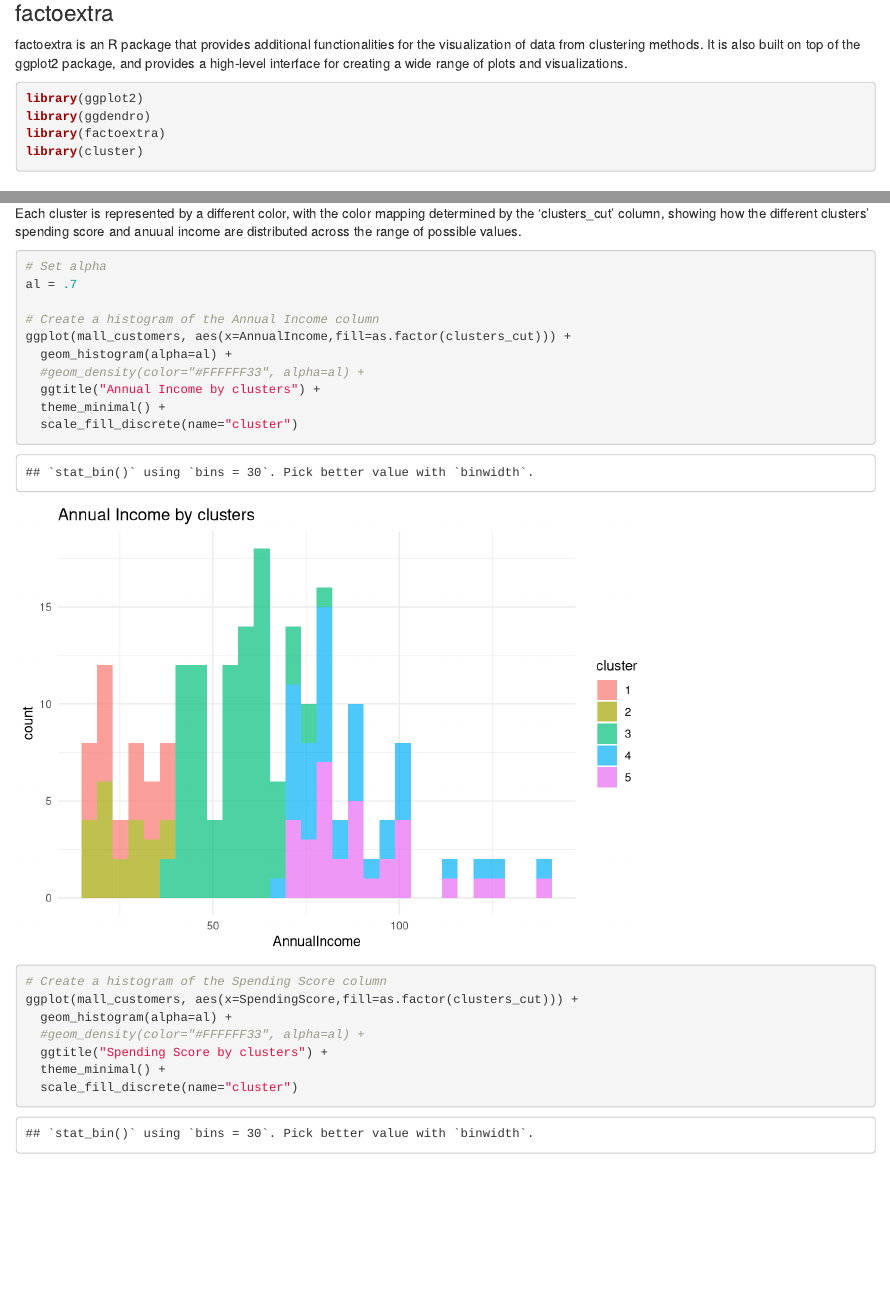
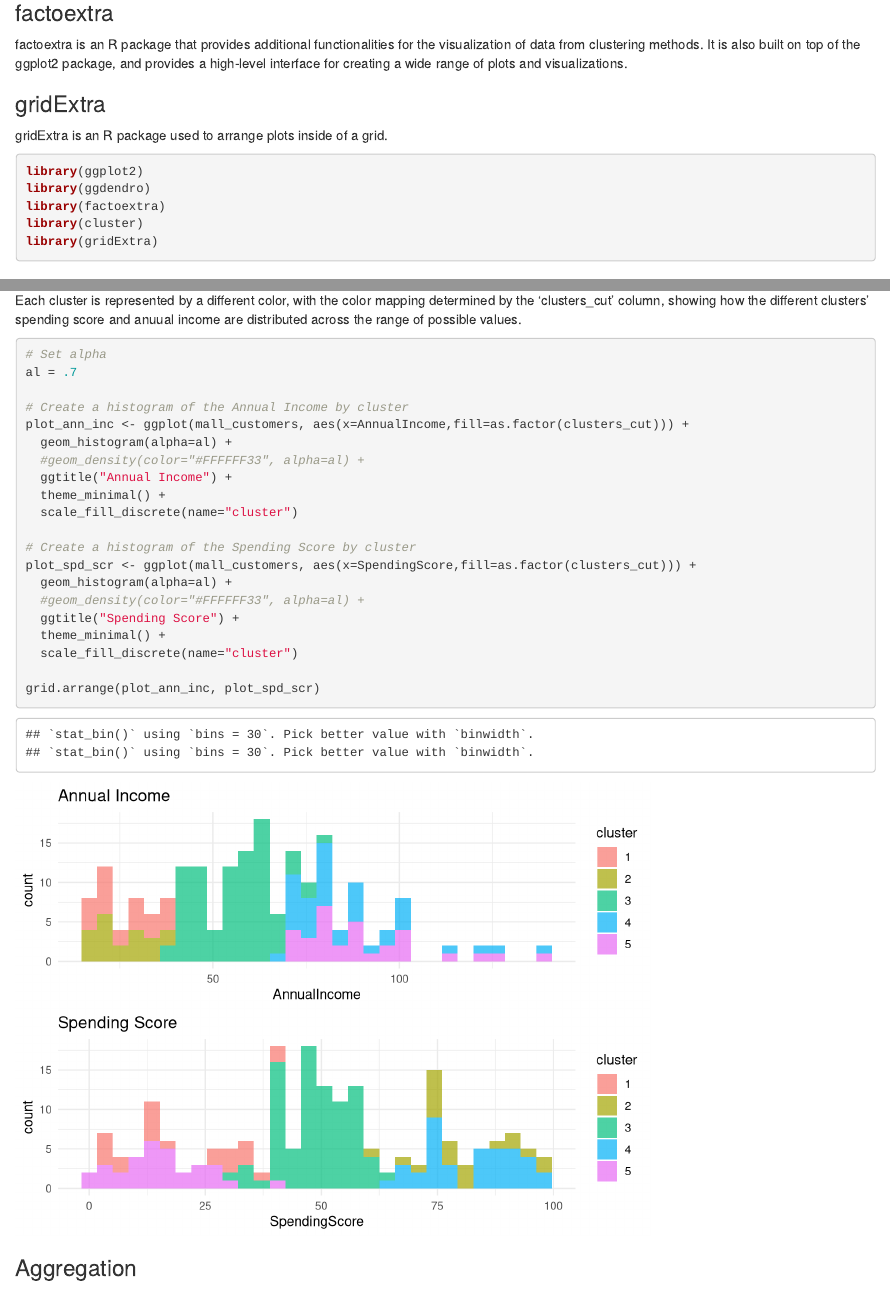
Before and after one commit to beggel-hs-kl/DS-WS22-T3-Clustering, an R Markdown document (Mall Customer Segmentation/Mall Customer Hierarchical.Rmd): the page in a window 1100 px wide, from 1040 px down, and a second part further down, joined at a grey line. Rendered offline with R 4.5, knitr and Pandoc, with nearby package versions; some code elsewhere in the file could not run offline.

Commit message:
finished notebook

````diff
--- a/Mall Customer Segmentation/Mall Customer Hierarchical.Rmd
+++ b/Mall Customer Segmentation/Mall Customer Hierarchical.Rmd
@@ -45,11 +45,16 @@ ggdendro package provides a high-level interface for creating dendrograms and tr
 
 factoextra is an R package that provides additional functionalities for the visualization of data from clustering methods. It is also built on top of the ggplot2 package, and provides a high-level interface for creating a wide range of plots and visualizations.
 
+### gridExtra
+
+gridExtra is an R package used to arrange plots inside of a grid.
+
 ```{r, warning=FALSE}
 library(ggplot2)
 library(ggdendro)
 library(factoextra)
 library(cluster)
+library(gridExtra)
 ```
 
 ## Read data From CSV
@@ -221,21 +226,23 @@ Each cluster is represented by a different color, with the color mapping determi
 # Set alpha
 al = .7
 
-# Create a histogram of the Annual Income column
-ggplot(mall_customers, aes(x=AnnualIncome,fill=as.factor(clusters_cut))) +
+# Create a histogram of the Annual Income by cluster
+plot_ann_inc <- ggplot(mall_customers, aes(x=AnnualIncome,fill=as.factor(clusters_cut))) +
   geom_histogram(alpha=al) +
   #geom_density(color="#FFFFFF33", alpha=al) +
-  ggtitle("Annual Income by clusters") +
+  ggtitle("Annual Income") +
   theme_minimal() +
   scale_fill_discrete(name="cluster")
 
-# Create a histogram of the Spending Score column
-ggplot(mall_customers, aes(x=SpendingScore,fill=as.factor(clusters_cut))) +
+# Create a histogram of the Spending Score by cluster
+plot_spd_scr <- ggplot(mall_customers, aes(x=SpendingScore,fill=as.factor(clusters_cut))) +
   geom_histogram(alpha=al) +
   #geom_density(color="#FFFFFF33", alpha=al) +
-  ggtitle("Spending Score by clusters") +
+  ggtitle("Spending Score") +
   theme_minimal() +
   scale_fill_discrete(name="cluster")
+
+grid.arrange(plot_ann_inc, plot_spd_scr)
 ```
 
 ### Aggregation
````
Also changed, not shown: Mall Customer Segmentation/Mall Customer Hierarchical.nb.html.
